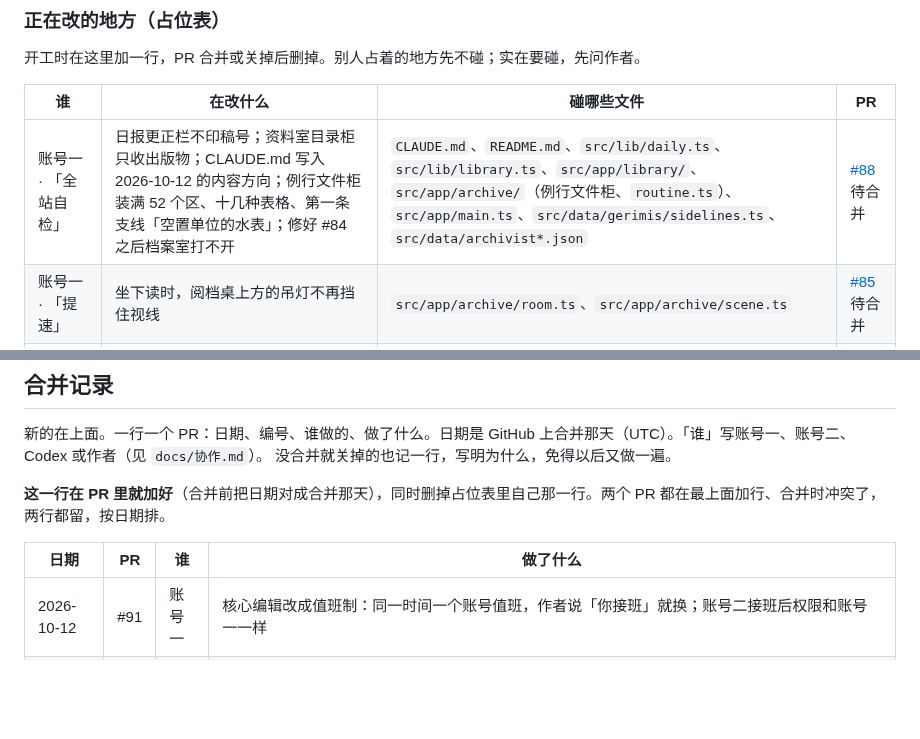
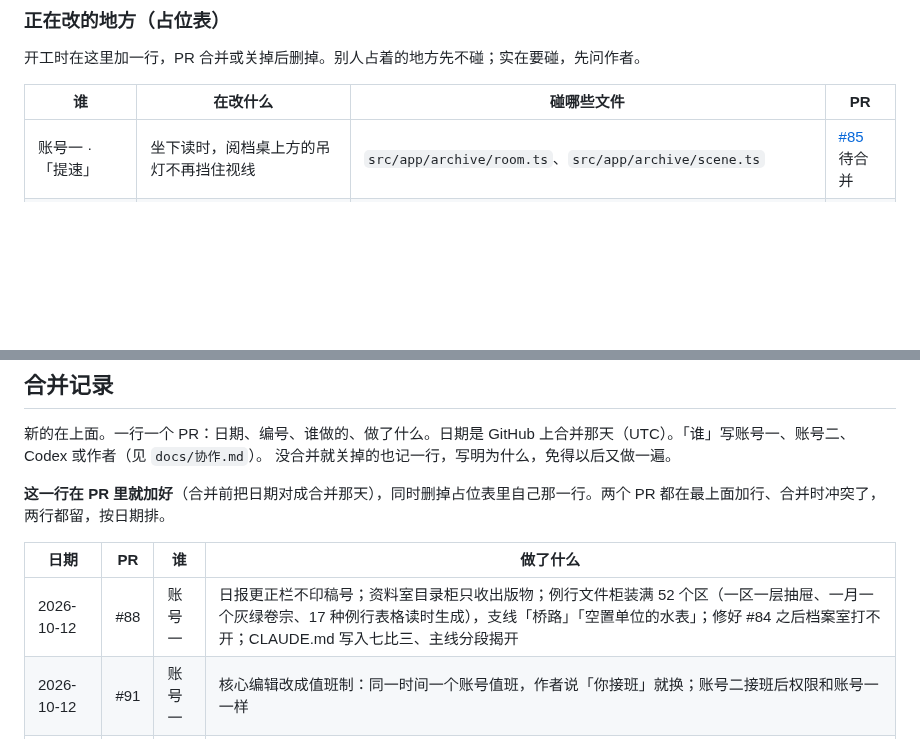
Before and after one commit to 2769824634/The-Ninth-Draft, a Markdown page: docs/进度.md, 2 parts joined by grey strips. Rendered like a GitHub page; blank space fills up the shorter version.

Commit message:
进度：合并记录加 #88，删掉占位行
Co-Authored-By: Claude Opus 5.5 <noreply@anthropic.com>
Claude-Session: https://claude.ai/code/session_01TtzZdbwAUMyFo1BUjB2nGY

```diff
--- a/docs/进度.md
+++ b/docs/进度.md
@@ -22,7 +22,6 @@
 
 | 谁 | 在改什么 | 碰哪些文件 | PR |
 | --- | --- | --- | --- |
-| 账号一 · 「全站自检」 | 日报更正栏不印稿号；资料室目录柜只收出版物；CLAUDE.md 写入 2026-10-12 的内容方向；例行文件柜装满 52 个区、十几种表格、第一条支线「空置单位的水表」；修好 #84 之后档案室打不开 | `CLAUDE.md`、`README.md`、`src/lib/daily.ts`、`src/lib/library.ts`、`src/app/library/`、`src/app/archive/`（例行文件柜、`routine.ts`）、`src/app/main.ts`、`src/data/gerimis/sidelines.ts`、`src/data/archivist*.json` | [#88](https://github.com/2769824634/The-Ninth-Draft/pull/88) 待合并 |
 | 账号一 · 「提速」 | 坐下读时，阅档桌上方的吊灯不再挡住视线 | `src/app/archive/room.ts`、`src/app/archive/scene.ts` | [#85](https://github.com/2769824634/The-Ninth-Draft/pull/85) 待合并 |
 | 账号一 · 「网站卡顿排查」 | 朋友说最近合并后网站变卡，电脑上最明显；对比 #81–#87 找原因 | 还没定，可能碰三个 3D 房间的渲染代码（`src/app/scene/`、`src/app/archive/`、`src/app/library/`、`src/app/office/`） | 还没开 PR |
 
@@ -72,6 +71,7 @@
 
 | 日期 | PR | 谁 | 做了什么 |
 | --- | --- | --- | --- |
+| 2026-10-12 | #88 | 账号一 | 日报更正栏不印稿号；资料室目录柜只收出版物；例行文件柜装满 52 个区（一区一层抽屉、一月一个灰绿卷宗、17 种例行表格读时生成），支线「桥路」「空置单位的水表」；修好 #84 之后档案室打不开；CLAUDE.md 写入七比三、主线分段揭开 |
 | 2026-10-12 | #91 | 账号一 | 核心编辑改成值班制：同一时间一个账号值班，作者说「你接班」就换；账号二接班后权限和账号一一样 |
 | 2026-10-12 | #89 | 账号一 | 交接准备：`docs/`（进度、协作、作者的规矩、技术笔记、设定资料搬进仓库）、`AGENTS.md`、PR 自动检查（构建 + `scripts/check-rules.mjs`） |
 | 2026-10-12 | #87 | 账号一 | 办公室告示板改贴数据组的通知（不再钉档案本身）；档案按「今天已到的那一稿」显示：后面那稿的日子没到，状态、密级、磁带朗读都停在已到的那一稿（新字段 `drafts[].status`） |
```
